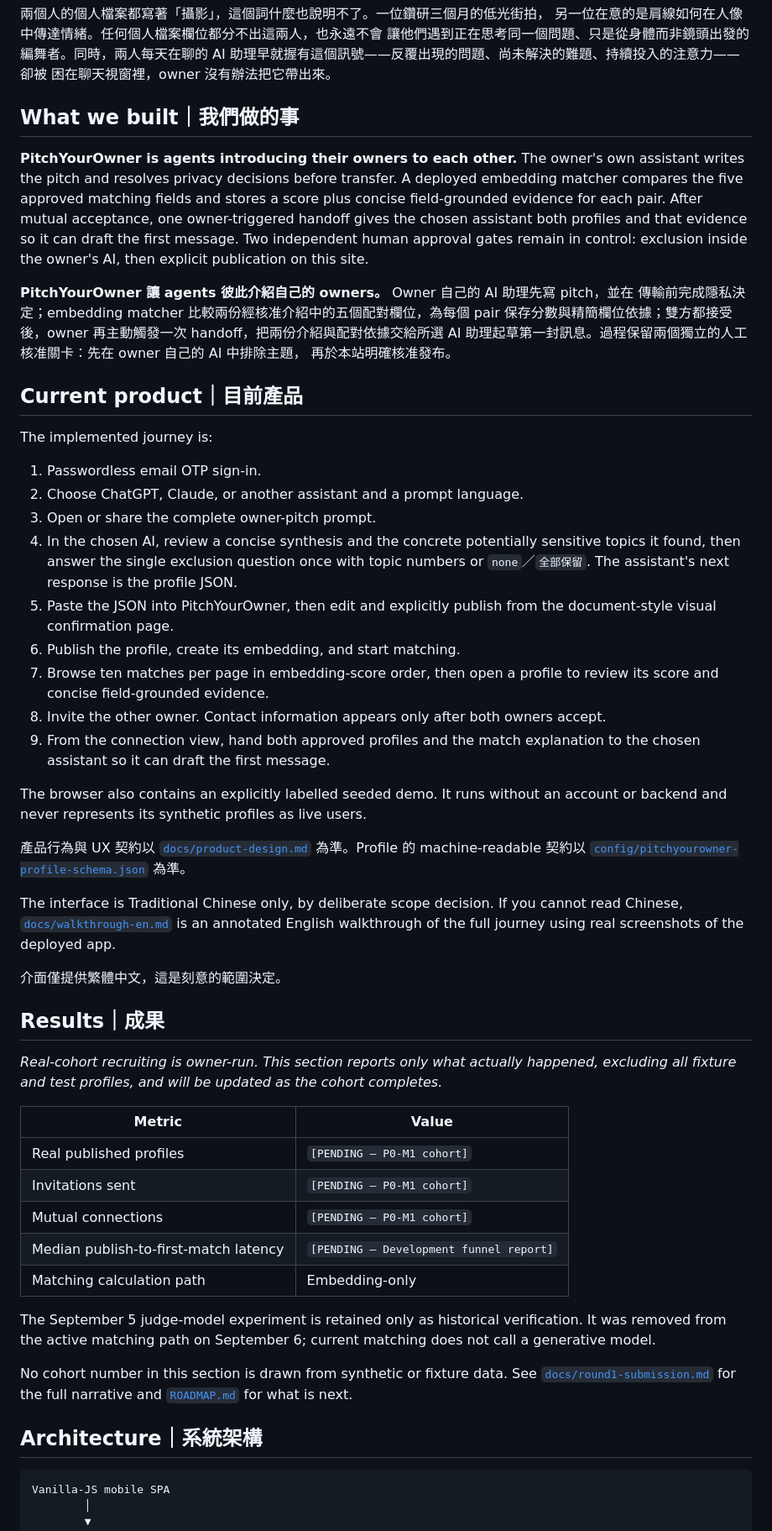
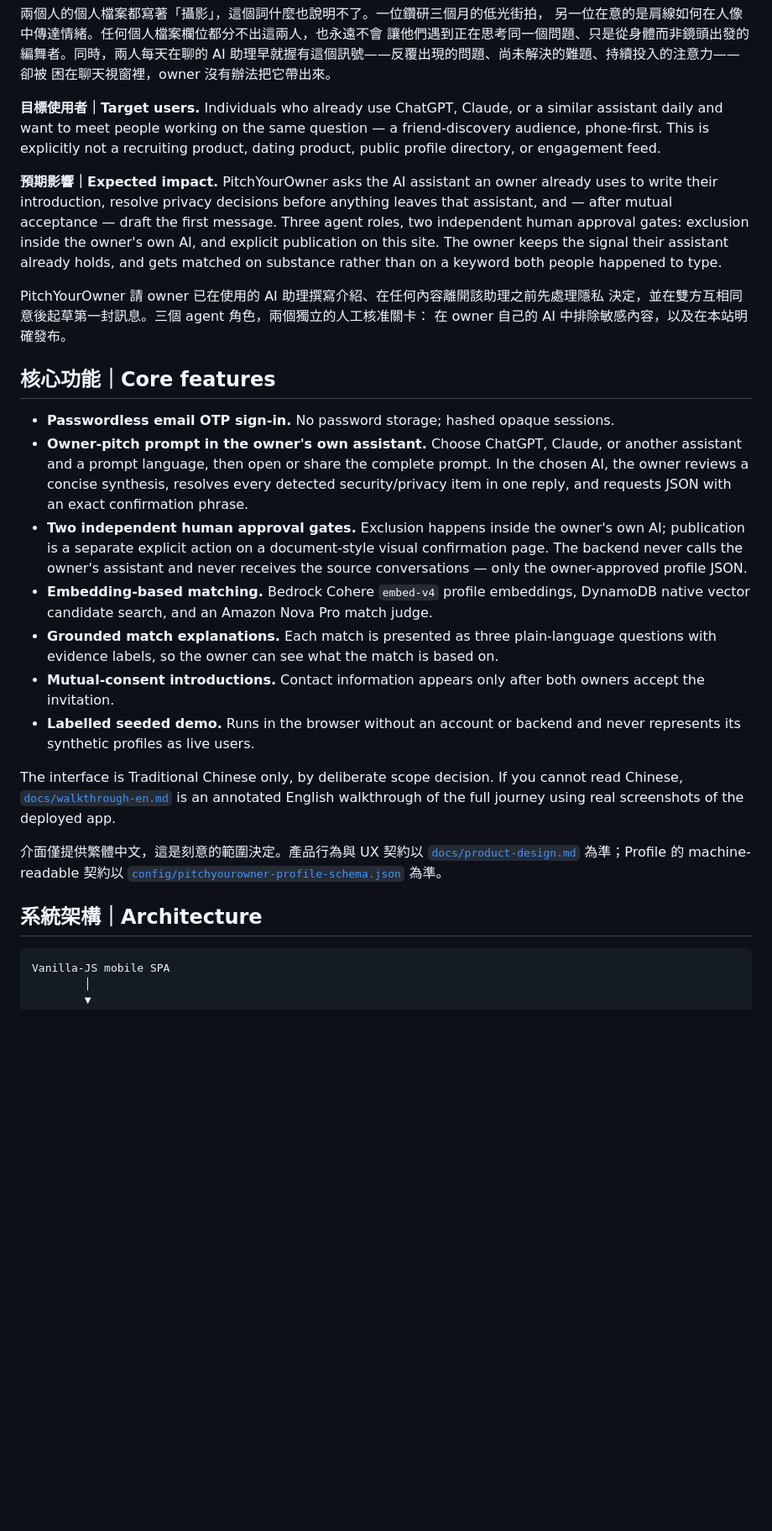
Before and after one commit to stantheman070911/futuremode, a Markdown page: README.md, the part around one of its changes. Shown at 84% size. GitHub-like rendering; blank space fills up the shorter version.

````diff
--- a/README.md
+++ b/README.md
@@ -22,79 +20,53 @@ than any profile, and trapped in a chat window with no owner-controlled way out.
 AI 助理早就握有這個訊號——反覆出現的問題、尚未解決的難題、持續投入的注意力——卻被
 困在聊天視窗裡，owner 沒有辦法把它帶出來。
 
-## What we built｜我們做的事
+**目標使用者｜Target users.** Individuals who already use ChatGPT, Claude, or a similar
+assistant daily and want to meet people working on the same question — a friend-discovery
+audience, phone-first. This is explicitly not a recruiting product, dating product,
+public profile directory, or engagement feed.
 
-**PitchYourOwner is agents introducing their owners to each other.** The owner's own
-assistant writes the pitch and resolves privacy decisions before transfer. A deployed
-embedding matcher compares the five approved matching fields and stores a score plus
-concise field-grounded evidence for each pair. After mutual acceptance, one
-owner-triggered handoff gives the chosen assistant both profiles and that evidence so it
-can draft the first message. Two
-independent human approval gates remain in control: exclusion inside the owner's AI,
-then explicit publication on this site.
+**預期影響｜Expected impact.** PitchYourOwner asks the AI assistant an owner already uses
+to write their introduction, resolve privacy decisions before anything leaves that
+assistant, and — after mutual acceptance — draft the first message. Three agent roles,
+two independent human approval gates: exclusion inside the owner's own AI, and explicit
+publication on this site. The owner keeps the signal their assistant already holds, and
+gets matched on substance rather than on a keyword both people happened to type.
 
-**PitchYourOwner 讓 agents 彼此介紹自己的 owners。** Owner 自己的 AI 助理先寫 pitch，並在
-傳輸前完成隱私決定；embedding matcher 比較兩份經核准介紹中的五個配對欄位，為每個 pair
-保存分數與精簡欄位依據；雙方都接受後，owner 再主動觸發一次 handoff，把兩份介紹與配對依據交給所選 AI
-助理起草第一封訊息。過程保留兩個獨立的人工核准關卡：先在 owner 自己的 AI 中排除主題，
-再於本站明確核准發布。
+PitchYourOwner 請 owner 已在使用的 AI 助理撰寫介紹、在任何內容離開該助理之前先處理隱私
+決定，並在雙方互相同意後起草第一封訊息。三個 agent 角色，兩個獨立的人工核准關卡：
+在 owner 自己的 AI 中排除敏感內容，以及在本站明確發布。
 
-## Current product｜目前產品
+## 核心功能｜Core features
 
-The implemented journey is:
+- **Passwordless email OTP sign-in.** No password storage; hashed opaque sessions.
+- **Owner-pitch prompt in the owner's own assistant.** Choose ChatGPT, Claude, or another
+  assistant and a prompt language, then open or share the complete prompt. In the chosen
+  AI, the owner reviews a concise synthesis, resolves every detected security/privacy item
+  in one reply, and requests JSON with an exact confirmation phrase.
+- **Two independent human approval gates.** Exclusion happens inside the owner's own AI;
+  publication is a separate explicit action on a document-style visual confirmation page.
+  The backend never calls the owner's assistant and never receives the source conversations
+  — only the owner-approved profile JSON.
+- **Embedding-based matching.** Bedrock Cohere `embed-v4` profile embeddings, DynamoDB
+  native vector candidate search, and an Amazon Nova Pro match judge.
+- **Grounded match explanations.** Each match is presented as three plain-language
+  questions with evidence labels, so the owner can see what the match is based on.
+- **Mutual-consent introductions.** Contact information appears only after both owners
+  accept the invitation.
+- **Labelled seeded demo.** Runs in the browser without an account or backend and never
+  represents its synthetic profiles as live users.
 
-1. Passwordless email OTP sign-in.
-2. Choose ChatGPT, Claude, or another assistant and a prompt language.
-3. Open or share the complete owner-pitch prompt.
-4. In the chosen AI, review a concise synthesis and the concrete potentially sensitive
-   topics it found, then answer the single exclusion question once with topic numbers
-   or `none`／`全部保留`. The assistant's next response is the profile JSON.
-5. Paste the JSON into PitchYourOwner, then edit and explicitly publish from the
-   document-style visual confirmation page.
-6. Publish the profile, create its embedding, and start matching.
-7. Browse ten matches per page in embedding-score order, then open a profile to review
-   its score and concise field-grounded evidence.
-8. Invite the other owner. Contact information appears only after both owners accept.
-9. From the connection view, hand both approved profiles and the match explanation to
-   the chosen assistant so it can draft the first message.
+The interface is Traditional Chinese only, by deliberate scope decision. If you cannot
+read Chinese, [`docs/walkthrough-en.md`](docs/walkthrough-en.md) is an annotated English
+walkthrough of the full journey using real screenshots of the deployed app.
 
-The browser also contains an explicitly labelled seeded demo. It runs without an account
-or backend and never represents its synthetic profiles as live users.
-
-產品行為與 UX 契約以
-[`docs/product-design.md`](docs/product-design.md) 為準。Profile 的 machine-readable
+介面僅提供繁體中文，這是刻意的範圍決定。產品行為與 UX 契約以
+[`docs/product-design.md`](docs/product-design.md) 為準；Profile 的 machine-readable
 契約以
 [`config/pitchyourowner-profile-schema.json`](config/pitchyourowner-profile-schema.json)
 為準。
 
-The interface is Traditional Chinese only, by deliberate scope decision. If you cannot
-read Chinese, [`docs/walkthrough-en.md`](docs/walkthrough-en.md) is an annotated
-English walkthrough of the full journey using real screenshots of the deployed app.
-
-介面僅提供繁體中文，這是刻意的範圍決定。
-
-## Results｜成果
-
-_Real-cohort recruiting is owner-run. This section reports only what actually happened,
-excluding all fixture and test profiles, and will be updated as the cohort completes._
-
-| Metric | Value |
-| --- | --- |
-| Real published profiles | `[PENDING — P0-M1 cohort]` |
-| Invitations sent | `[PENDING — P0-M1 cohort]` |
-| Mutual connections | `[PENDING — P0-M1 cohort]` |
-| Median publish-to-first-match latency | `[PENDING — Development funnel report]` |
-| Matching calculation path | Embedding-only |
-
-The September 5 judge-model experiment is retained only as historical verification. It
-was removed from the active matching path on September 6; current matching does not call
-a generative model.
-
-No cohort number in this section is drawn from synthetic or fixture data. See
-[`docs/round1-submission.md`](docs/round1-submission.md) for the full narrative and
-[`ROADMAP.md`](ROADMAP.md) for what is next.
-
-## Architecture｜系統架構
+## 系統架構｜Architecture
 
 ```text
 Vanilla-JS mobile SPA
````
Also changed, not shown: other parts of README.md (+121 -64 lines).
